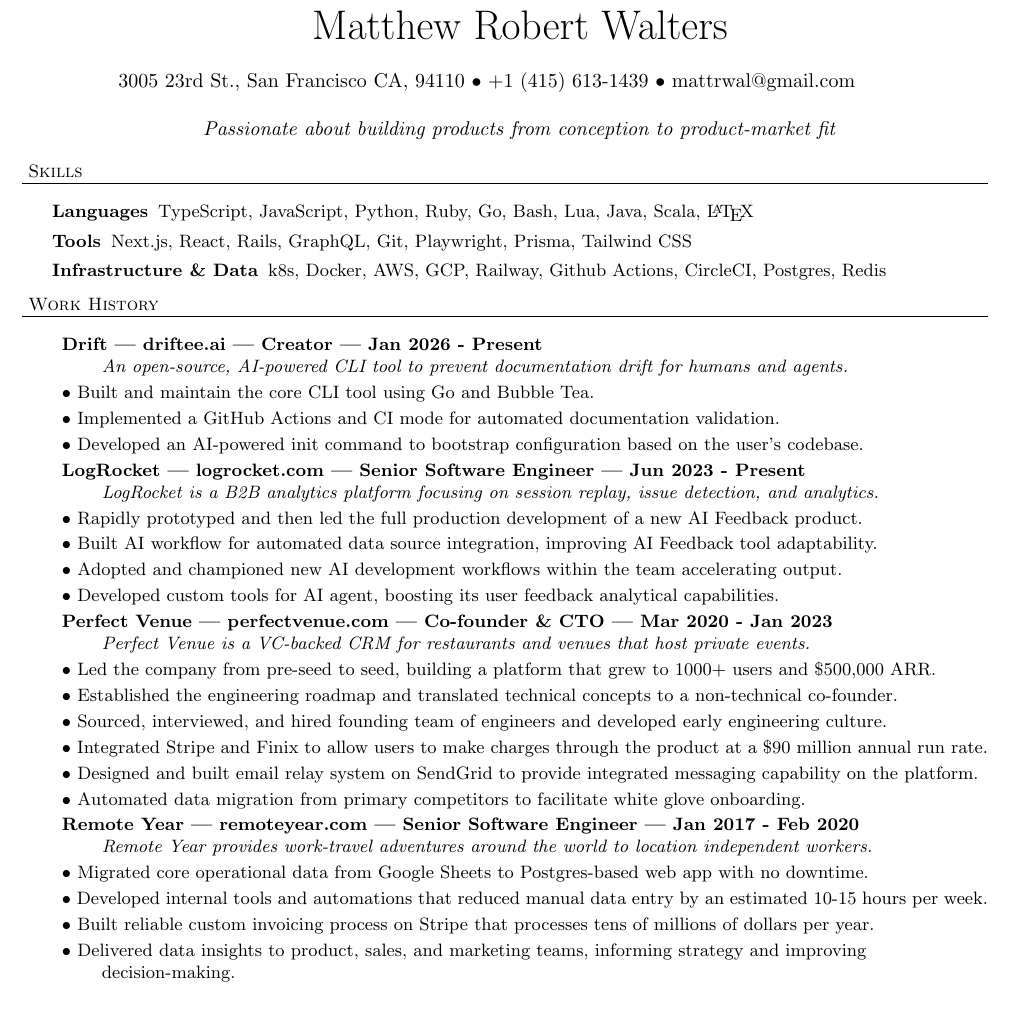
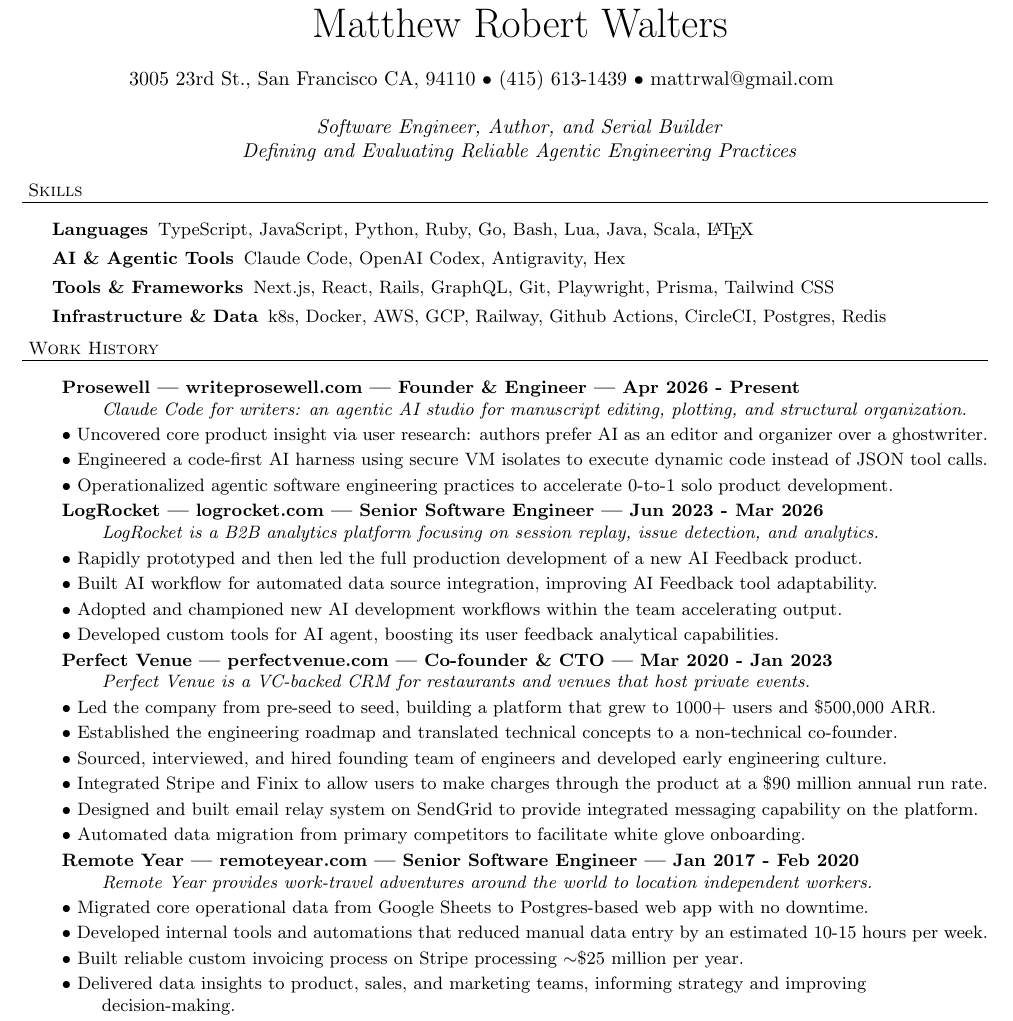
Before and after one commit to mattwalters/resume, a LaTeX CV (resume.tex): part of the page, cut so that both start at the same text. Compiled offline with pdfLaTeX.

Commit message:
Aug 26 update (#2)
* WIP

* WIP [skip ci]

* WIP [skip ci]

* Aug-5-26 update

* Update

```diff
--- a/resume.tex
+++ b/resume.tex
@@ -50,9 +50,10 @@
 \linebreak
 \normalsize
 
-{3005 23rd St., San Francisco CA, 94110 $\bullet$ +1 (415) 613-1439 $\bullet$ mattrwal@gmail.com} \newline
+{3005 23rd St., San Francisco CA, 94110 $\bullet$ (415) 613-1439 $\bullet$ mattrwal@gmail.com} \newline
 
- \textit{Passionate about building products from conception to product-market fit}
+ \textit{Software Engineer, Author, and Serial Builder} \\
+ \textit{Defining and Evaluating Reliable Agentic Engineering Practices}
 \end{center}
 
 \small
@@ -62,7 +63,8 @@
 \begin{description}
 
 \item[Languages] TypeScript, JavaScript, Python, Ruby, Go, Bash, Lua, Java, Scala, \LaTeX
-\item[Tools] Next.js, React, Rails, GraphQL, Git, Playwright, Prisma, Tailwind CSS
+\item[AI \& Agentic Tools] Claude Code, OpenAI Codex, Antigravity, Hex
+\item[Tools \& Frameworks] Next.js, React, Rails, GraphQL, Git, Playwright, Prisma, Tailwind CSS
 \item[Infrastructure \& Data] k8s, Docker, AWS, GCP, Railway, Github Actions, CircleCI, Postgres, Redis
 
 \end{description}
@@ -72,14 +74,14 @@
 	\begin{description}
 	\setlength{\itemsep}{0pt}
 
-	 \item \textbf{Drift | driftee.ai | Creator | Jan 2026 - Present} \\
-	 \textit{An open-source, AI-powered CLI tool to prevent documentation drift for humans and agents.}
+	 \item \textbf{Prosewell | writeprosewell.com | Founder \& Engineer | Apr 2026 - Present} \\
+	 \textit{Claude Code for writers: an agentic AI studio for manuscript editing, plotting, and structural organization.}
 
-	 \item$\bullet$ Built and maintain the core CLI tool using Go and Bubble Tea.
-	 \item$\bullet$ Implemented a GitHub Actions and CI mode for automated documentation validation.
-	 \item$\bullet$ Developed an AI-powered init command to bootstrap configuration based on the user's codebase.
+	 \item$\bullet$ Uncovered core product insight via user research: authors prefer AI as an editor and organizer over a ghostwriter.
+	 \item$\bullet$ Engineered a code-first AI harness using secure VM isolates to execute dynamic code instead of JSON tool calls.
+	 \item$\bullet$ Operationalized agentic software engineering practices to accelerate 0-to-1 solo product development.
 
-	 \item \textbf{LogRocket | logrocket.com | Senior Software Engineer | Jun 2023 - Present} \\
+	 \item \textbf{LogRocket | logrocket.com | Senior Software Engineer | Jun 2023 - Mar 2026} \\
 	 \textit{LogRocket is a B2B analytics platform focusing on session replay, issue detection, and analytics.}
 
 	 \item$\bullet$ Rapidly prototyped and then led the full production development of a new AI Feedback product.
@@ -100,7 +102,7 @@
 	 \textit{Remote Year provides work-travel adventures around the world to location independent workers.}
 	 \item$\bullet$ Migrated core operational data from Google Sheets to Postgres-based web app with no downtime.
 	 \item$\bullet$ Developed internal tools and automations that reduced manual data entry by an estimated 10-15 hours per week.
-	 \item$\bullet$ Built reliable custom invoicing process on Stripe that processes tens of millions of dollars per year.
+	 \item$\bullet$ Built reliable custom invoicing process on Stripe processing $\sim$\$25 million per year.
 	 \item$\bullet$ Delivered data insights to product, sales, and marketing teams, informing strategy and improving decision-making.
 
 	 \item \textbf{Shopkeepery | shopkeepery.com | Founder | Mar 2016 - Dec 2016} \\
```
Also changed, not shown: resume.pdf, 2 other files.
